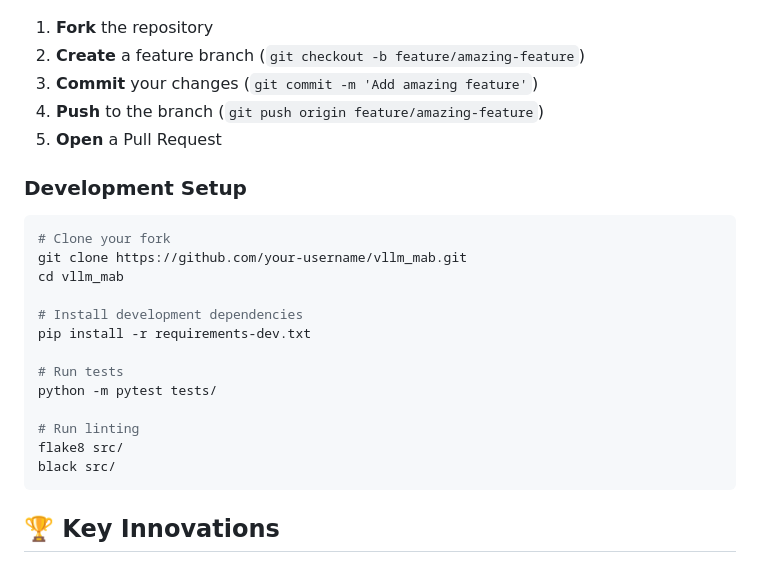
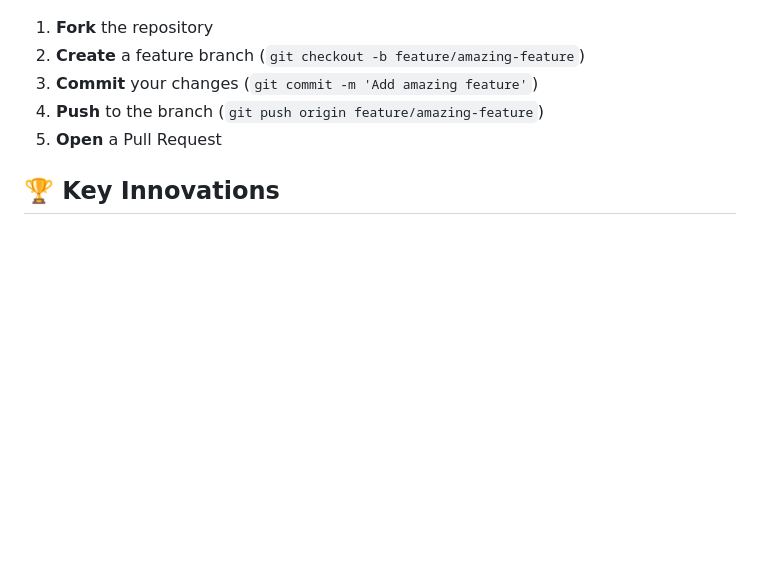
Before and after one commit to SusCom-Lab/AGFT, a Markdown page: README.md, the part around one of its changes. Drawn GitHub-style; blank space fills up the shorter version.

````diff
--- a/README.md
+++ b/README.md
@@ -293,25 +267,6 @@ We welcome contributions! Please see our contribution guidelines:
 4. **Push** to the branch (`git push origin feature/amazing-feature`)
 5. **Open** a Pull Request
 
-### Development Setup
-
-```bash
-# Clone your fork
-git clone https://github.com/your-username/vllm_mab.git
-cd vllm_mab
-
-# Install development dependencies
-pip install -r requirements-dev.txt
-
-# Run tests
-python -m pytest tests/
-
-# Run linting
-flake8 src/
-black src/
-```
-
-
 ## 🏆 Key Innovations
 
 1. **Pure Contextual Bandit Design**: Frequencies as actions, workload features as context
````
Also changed, not shown: other parts of README.md (+20 -46 lines).
